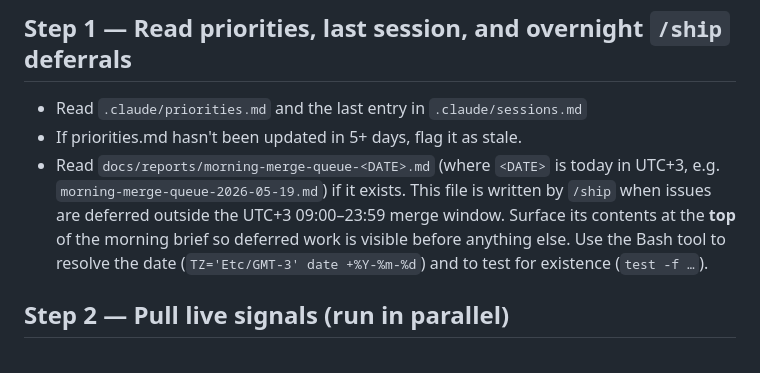
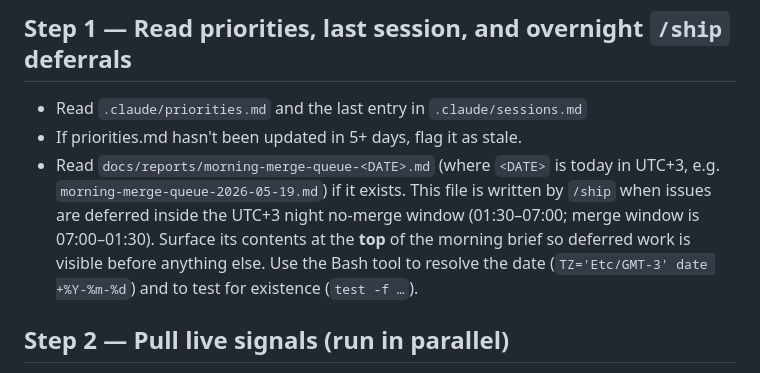
Before and after one commit to actions-marketplace-validations/berkayturanci_keel, a Markdown page: commands/morning.md, the part around the change. Rendered like a GitHub page.

Commit message:
sync: update commands/morning.md from SmartInventory develop

```diff
--- a/commands/morning.md
+++ b/commands/morning.md
@@ -28,7 +28,7 @@ GitHub Actions runs are not available via the MCP server tools we have today. In
 ## Step 1 — Read priorities, last session, and overnight `/ship` deferrals
 - Read `.claude/priorities.md` and the last entry in `.claude/sessions.md`
 - If priorities.md hasn't been updated in 5+ days, flag it as stale.
-- Read `docs/reports/morning-merge-queue-<DATE>.md` (where `<DATE>` is today in UTC+3, e.g. `morning-merge-queue-2026-05-19.md`) if it exists. This file is written by `/ship` when issues are deferred outside the UTC+3 09:00–23:59 merge window. Surface its contents at the **top** of the morning brief so deferred work is visible before anything else. Use the Bash tool to resolve the date (`TZ='Etc/GMT-3' date +%Y-%m-%d`) and to test for existence (`test -f …`).
+- Read `docs/reports/morning-merge-queue-<DATE>.md` (where `<DATE>` is today in UTC+3, e.g. `morning-merge-queue-2026-05-19.md`) if it exists. This file is written by `/ship` when issues are deferred inside the UTC+3 night no-merge window (01:30–07:00; merge window is 07:00–01:30). Surface its contents at the **top** of the morning brief so deferred work is visible before anything else. Use the Bash tool to resolve the date (`TZ='Etc/GMT-3' date +%Y-%m-%d`) and to test for existence (`test -f …`).
 
 ## Step 2 — Pull live signals (run in parallel)
 
```
